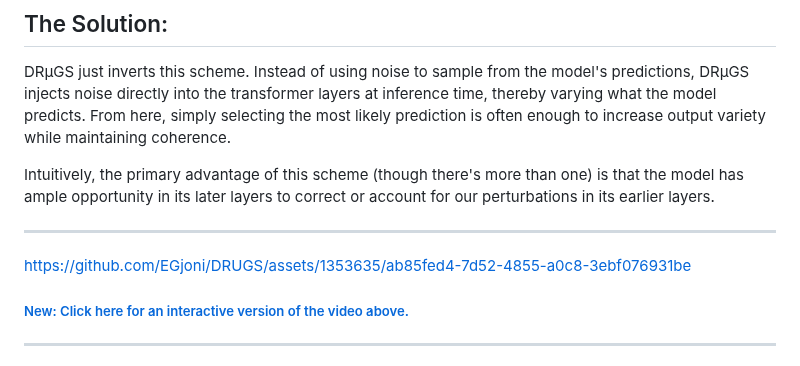
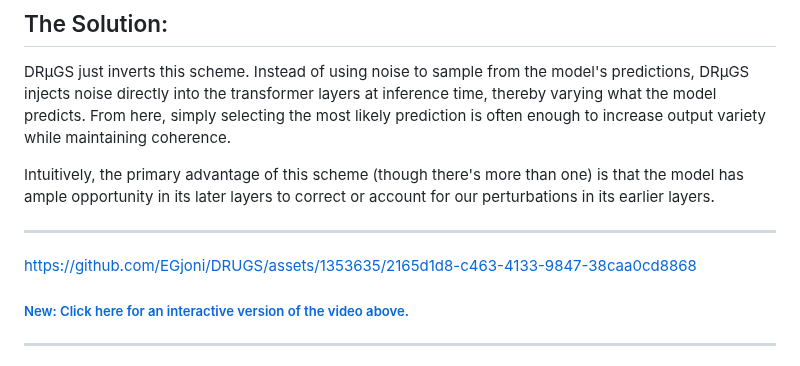
Before and after one commit to EGjoni/DRUGS, a Markdown page: README.md, the part around the change. Rendered like a GitHub page.

```diff
--- a/README.md
+++ b/README.md
@@ -14,7 +14,8 @@ DRµGS just inverts this scheme. Instead of using noise to sample from the model
 Intuitively, the primary advantage of this scheme (though there's more than one) is that the model has ample opportunity in its later layers to correct or account for our perturbations in its earlier layers.
 
 ------------
-https://github.com/EGjoni/DRUGS/assets/1353635/ab85fed4-7d52-4855-a0c8-3ebf076931be
+
+https://github.com/EGjoni/DRUGS/assets/1353635/2165d1d8-c463-4133-9847-38caa0cd8868
 
 ##### [New: Click here for an interactive version of the video above.](https://egjoni.github.io/DRUGS/sample_generations/)
 
```
